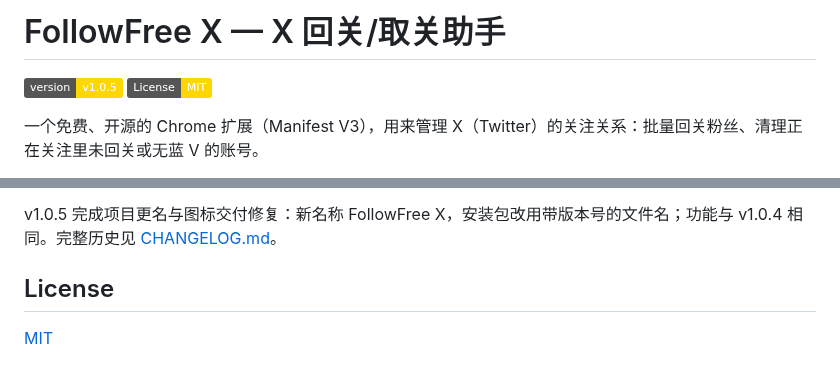
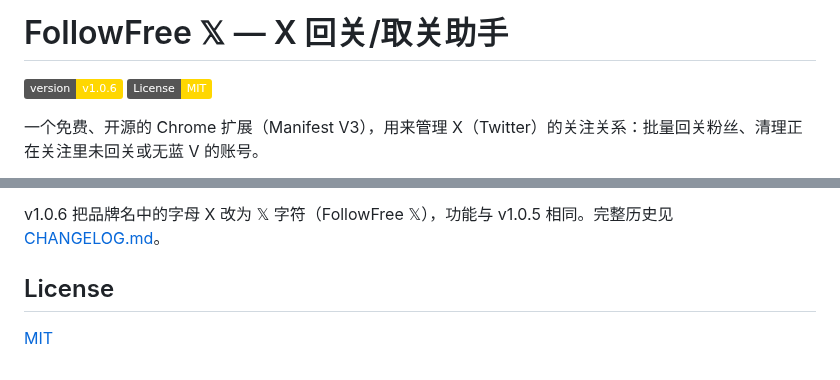
Before and after one commit to lucaisgrowing/followfree-x, a Markdown page: README.md, 2 parts joined by grey strips. Rendered like a GitHub page; badges without logos.

Commit message:
FollowFree 𝕏 v1.0.6: brand glyph update

```diff
--- a/README.md
+++ b/README.md
@@ -1,6 +1,6 @@
-# FollowFree X — X 回关/取关助手
+# FollowFree 𝕏 — X 回关/取关助手
 
-[![Version](https://img.shields.io/badge/version-v1.0.5-gold.svg)](CHANGELOG.md)
+[![Version](https://img.shields.io/badge/version-v1.0.6-gold.svg)](CHANGELOG.md)
 [![License: MIT](https://img.shields.io/badge/License-MIT-gold.svg)](LICENSE)
 
 一个免费、开源的 Chrome 扩展（Manifest V3），用来管理 X（Twitter）的关注关系：批量回关粉丝、清理正在关注里未回关或无蓝 V 的账号。
@@ -83,5 +83,5 @@
 
-v1.0.5 完成项目更名与图标交付修复：新名称 FollowFree X，安装包改用带版本号的文件名；功能与 v1.0.4 相同。完整历史见 [CHANGELOG.md](CHANGELOG.md)。
+v1.0.6 把品牌名中的字母 X 改为 𝕏 字符（FollowFree 𝕏），功能与 v1.0.5 相同。完整历史见 [CHANGELOG.md](CHANGELOG.md)。
 
 ## License
 
```
Also changed, not shown: other parts of README.md (+4 -4 lines), CHANGELOG.md (+6 -0 lines), screenshots/follow-panel.png, screenshots/unfollow-panel.png, 2 other files.
